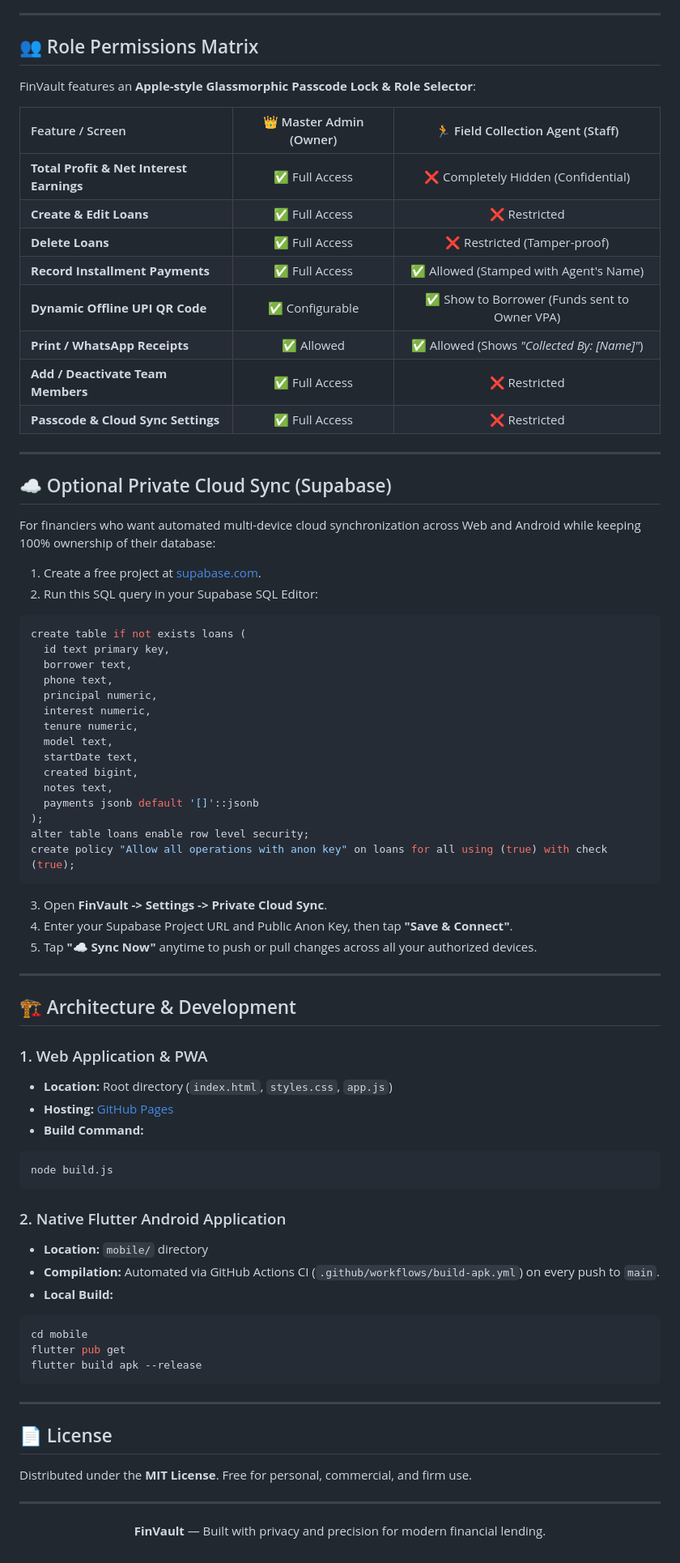
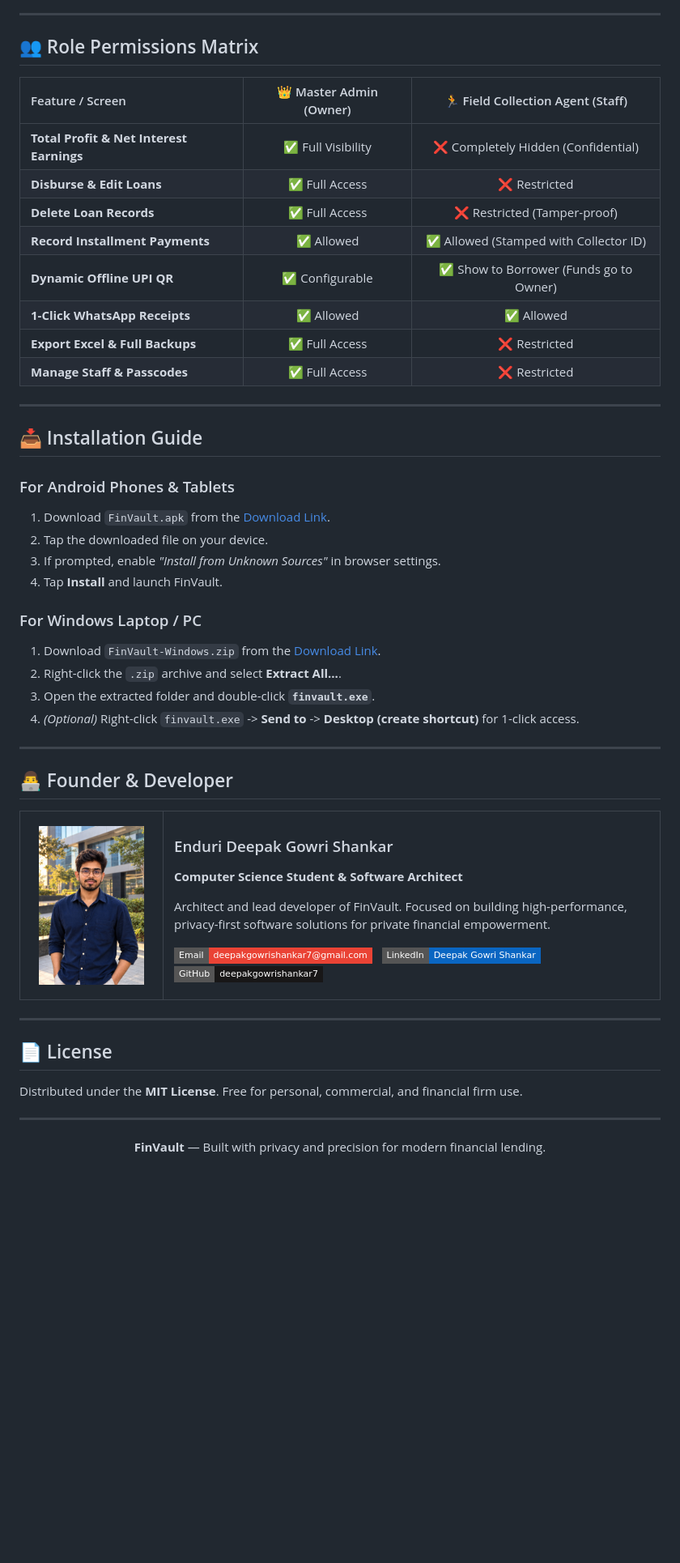
Before and after one commit to deepakgowrishankar7/FinVault, a Markdown page: README.md, the part around one of its changes. Shown at 81% size. Drawn GitHub-style; badges without logos; blank space fills up the shorter version.

Commit message:
Enhance README.md with v2.0 multi-platform documentation, developer bio, and links

````diff
--- a/README.md
+++ b/README.md
@@ -50,75 +81,68 @@
 
 ## 👥 Role Permissions Matrix
 
-FinVault features an **Apple-style Glassmorphic Passcode Lock & Role Selector**:
-
 | Feature / Screen | 👑 Master Admin (Owner) | 🏃 Field Collection Agent (Staff) |
 | :--- | :---: | :---: |
-| **Total Profit & Net Interest Earnings** | ✅ Full Access | ❌ Completely Hidden (Confidential) |
-| **Create & Edit Loans** | ✅ Full Access | ❌ Restricted |
-| **Delete Loans** | ✅ Full Access | ❌ Restricted (Tamper-proof) |
-| **Record Installment Payments** | ✅ Full Access | ✅ Allowed (Stamped with Agent's Name) |
-| **Dynamic Offline UPI QR Code** | ✅ Configurable | ✅ Show to Borrower (Funds sent to Owner VPA) |
-| **Print / WhatsApp Receipts** | ✅ Allowed | ✅ Allowed (Shows *"Collected By: [Name]"*) |
-| **Add / Deactivate Team Members** | ✅ Full Access | ❌ Restricted |
-| **Passcode & Cloud Sync Settings** | ✅ Full Access | ❌ Restricted |
+| **Total Profit & Net Interest Earnings** | ✅ Full Visibility | ❌ Completely Hidden (Confidential) |
+| **Disburse & Edit Loans** | ✅ Full Access | ❌ Restricted |
+| **Delete Loan Records** | ✅ Full Access | ❌ Restricted (Tamper-proof) |
+| **Record Installment Payments** | ✅ Allowed | ✅ Allowed (Stamped with Collector ID) |
+| **Dynamic Offline UPI QR** | ✅ Configurable | ✅ Show to Borrower (Funds go to Owner) |
+| **1-Click WhatsApp Receipts** | ✅ Allowed | ✅ Allowed |
+| **Export Excel & Full Backups** | ✅ Full Access | ❌ Restricted |
+| **Manage Staff & Passcodes** | ✅ Full Access | ❌ Restricted |
 
 ---
 
-## ☁️ Optional Private Cloud Sync (Supabase)
+## 📥 Installation Guide
 
-For financiers who want automated multi-device cloud synchronization across Web and Android while keeping 100% ownership of their database:
+### For Android Phones & Tablets
+1. Download `FinVault.apk` from the [Download Link](https://github.com/deepakgowrishankar7/FinVault/releases/download/v2.0.0/FinVault.apk).
+2. Tap the downloaded file on your device.
+3. If prompted, enable *"Install from Unknown Sources"* in browser settings.
+4. Tap **Install** and launch FinVault.
 
-1. Create a free project at [supabase.com](https://supabase.com).
-2. Run this SQL query in your Supabase SQL Editor:
-```sql
-create table if not exists loans (
-  id text primary key,
-  borrower text,
-  phone text,
-  principal numeric,
-  interest numeric,
-  tenure numeric,
-  model text,
-  startDate text,
-  created bigint,
-  notes text,
-  payments jsonb default '[]'::jsonb
-);
-alter table loans enable row level security;
-create policy "Allow all operations with anon key" on loans for all using (true) with check (true);
-```
-3. Open **FinVault -> Settings -> Private Cloud Sync**.
-4. Enter your Supabase Project URL and Public Anon Key, then tap **"Save & Connect"**.
-5. Tap **"☁️ Sync Now"** anytime to push or pull changes across all your authorized devices.
+### For Windows Laptop / PC
+1. Download `FinVault-Windows.zip` from the [Download Link](https://github.com/deepakgowrishankar7/FinVault/releases/download/v2.0.0/FinVault-Windows.zip).
+2. Right-click the `.zip` archive and select **Extract All...**.
+3. Open the extracted folder and double-click **`finvault.exe`**.
+4. *(Optional)* Right-click `finvault.exe` -> **Send to** -> **Desktop (create shortcut)** for 1-click access.
 
 ---
 
-## 🏗️ Architecture & Development
+## 👨‍💻 Founder & Developer
 
-### 1. Web Application & PWA
-- **Location:** Root directory (`index.html`, `styles.css`, `app.js`)
-- **Hosting:** [GitHub Pages](https://deepakgowrishankar7.github.io/FinVault/)
-- **Build Command:**
-```powershell
-node build.js
-```
-
-### 2. Native Flutter Android Application
-- **Location:** `mobile/` directory
-- **Compilation:** Automated via GitHub Actions CI (`.github/workflows/build-apk.yml`) on every push to `main`.
-- **Local Build:**
-```powershell
-cd mobile
-flutter pub get
-flutter build apk --release
-```
+<table border="0">
+  <tr>
+    <td width="150" align="center" valign="middle">
+      <img src="deepak.jpg" alt="Enduri Deepak Gowri Shankar" width="130" style="border-radius: 16px; box-shadow: 0 8px 24px rgba(0,0,0,0.12);" />
+    </td>
+    <td valign="middle">
+      <h3>Enduri Deepak Gowri Shankar</h3>
+      <p><b>Computer Science Student & Software Architect</b></p>
+      <p>Architect and lead developer of FinVault. Focused on building high-performance, privacy-first software solutions for private financial empowerment.</p>
+      <p>
+        <a href="mailto:deepakgowrishankar7@gmail.com">
+          <img src="https://img.shields.io/badge/Email-deepakgowrishankar7%40gmail.com-EA4335?style=flat-square&logo=gmail&logoColor=white" alt="Email" />
+        </a>
+        &nbsp;
+        <a href="https://www.linkedin.com/in/enduri-deepak-gowri-shankar/" target="_blank">
+          <img src="https://img.shields.io/badge/LinkedIn-Deepak%20Gowri%20Shankar-0A66C2?style=flat-square&logo=linkedin&logoColor=white" alt="LinkedIn" />
+        </a>
+        &nbsp;
+        <a href="https://github.com/deepakgowrishankar7" target="_blank">
+          <img src="https://img.shields.io/badge/GitHub-deepakgowrishankar7-181717?style=flat-square&logo=github&logoColor=white" alt="GitHub" />
+        </a>
+      </p>
+    </td>
+  </tr>
+</table>
 
 ---
 
 ## 📄 License
 
-Distributed under the **MIT License**. Free for personal, commercial, and firm use.
+Distributed under the **MIT License**. Free for personal, commercial, and financial firm use.
 
 ---
 
````
Also changed, not shown: other parts of README.md (+54 -23 lines).
